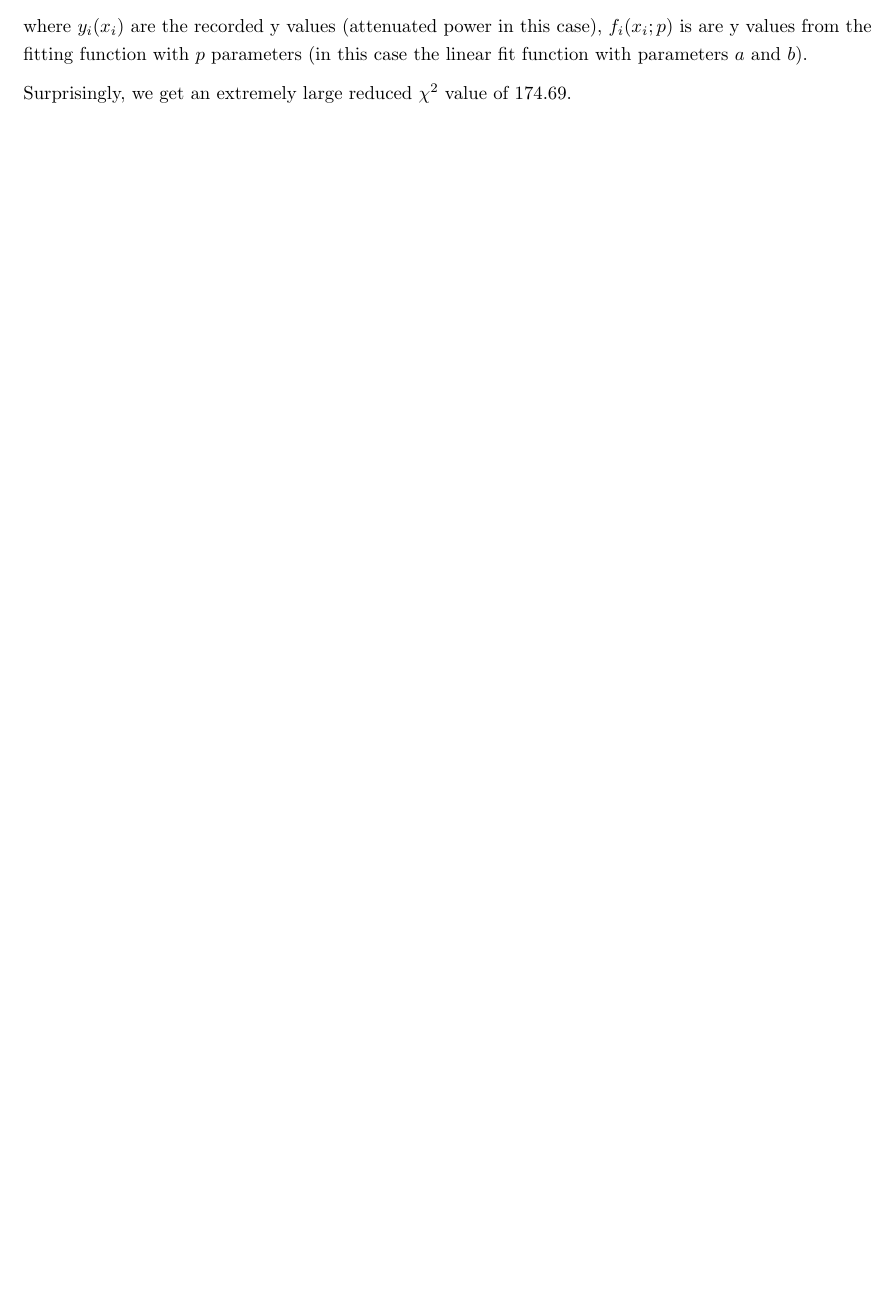
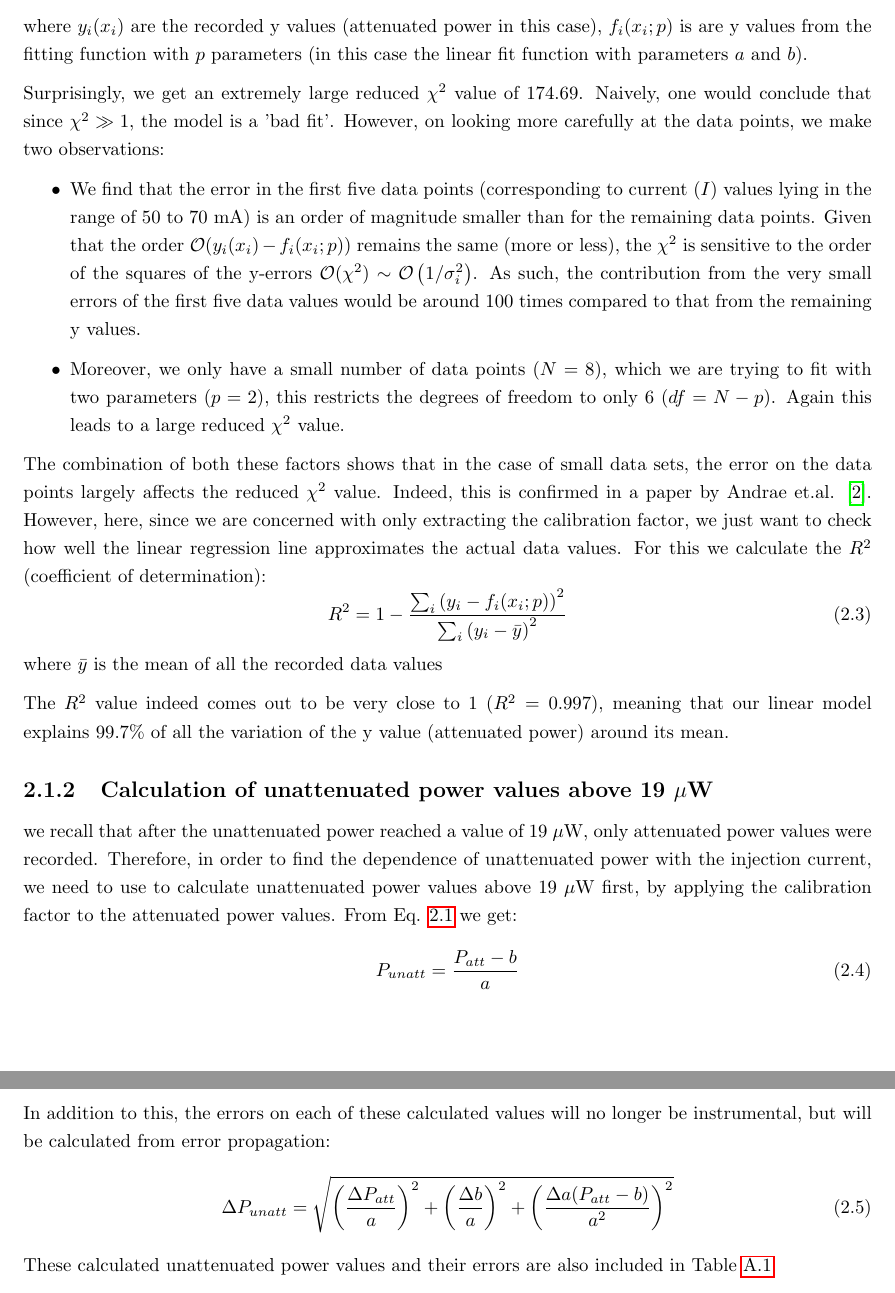
Before and after one commit to Mrunmoy-Jena/A245Lab, a LaTeX thesis (Labreport.tex, which reads Experiment.tex): part of page 7 of 10 before the commit and two parts of pages 7 and 8 of 11 after it, the two joined at a grey line, cut so that both start at the same text, the shorter picture padded with empty space. Compiled offline with pdfLaTeX.

Commit message:
Further additions

```diff
--- a/Experiment.tex
+++ b/Experiment.tex
@@ -38,4 +39,28 @@ Now we use the commonly applied reduced $\chi^{2}$ test, to find the goodness of
 \end{equation}
 where $y_{i}(x_{i})$ are the recorded y values (attenuated power in this case), $f_{i}(x_{i};p)$ is are y values from the fitting function with $p$ parameters (in this case the linear fit function with parameters $a$ and $b$).
 
-Surprisingly, we get an extremely large reduced $\chi^{2}$ value of 174.69.
+Surprisingly, we get an extremely large reduced $\chi^{2}$ value of 174.69. Naively, one would conclude that since $\chi^{2}\gg 1$, the model is a 'bad fit'. However, on looking more carefully at the data points, we make two observations:
+\begin{itemize}
+\item We find that the error in the first five data points (corresponding to current ($I$) values lying in the range of 50 to 70 mA) is an order of magnitude smaller than for the remaining data points. Given that the order $\mathcal{O}(y_{i}(x_{i})-f_{i}(x_{i};p))$ remains the same (more or less), the $\chi^{2}$ is sensitive to the order of the squares of the y-errors $\mathcal{O}(\chi^{2})\sim \mathcal{O}\left(1/\sigma_{i}^{2}\right)$. As such, the contribution from the very small errors of the first five data values would be around 100 times compared to that from the remaining y values.
+\item Moreover, we only have a small number of data points ($N=8$), which we are trying to fit with two parameters ($p=2$), this restricts the degrees of freedom to only 6 ($df=N-p$). Again this leads to a large reduced $\chi^{2}$ value.
+\end{itemize}
+The combination of both these factors shows that in the case of small data sets, the error on the data points largely affects the reduced $\chi^{2}$ value. Indeed, this is confirmed in a paper by Andrae et.al. \cite{https://doi.org/10.48550/arxiv.1012.3754}. However, here, since we are concerned with only extracting the calibration factor, we just want to check how well the linear regression line approximates the actual data values. For this we calculate the $R^{2}$ (coefficient of determination):
+\begin{equation}
+R^{2}=1-\displaystyle\dfrac{\sum_{i}\left(y_{i}-f_{i}(x_{i};p)\right)^{2}}{\sum_{i}\left(y_{i}-\bar{y}\right)^{2}}
+\end{equation}
+where $\bar{y}$ is the mean of all the recorded data values
+
+The $R^{2}$ value indeed comes out to be very close to 1 ($R^{2}=0.997$), meaning that our linear model explains 99.7\% of all the variation of the y value (attenuated power) around its mean.
+
+\subsection{Calculation of unattenuated power values above 19 $\mathbf{\mu}$W}
+we recall that after the unattenuated power reached a value of 19 $\mu$W, only attenuated power values were recorded. Therefore, in order to find the dependence of unattenuated power with the injection current, we need to use to calculate unattenuated power values above 19 $\mu$W first, by applying the calibration factor to the attenuated power values. From Eq. \ref{eqn:linearfit1} we get:
+\begin{equation}
+\label{eqn:punattfrompatt}
+P_{unatt}=\dfrac{P_{att}-b}{a}
+\end{equation}
+In addition to this, the errors on each of these calculated values will no longer be instrumental, but will be calculated from error propagation:
+\begin{equation}
+\label{eqn:errorprop1}
+\Delta P_{unatt}=\sqrt{\left(\dfrac{\Delta P_{att}}{a}\right)^{2}+\left(\dfrac{\Delta b}{a}\right)^{2}+\left(\dfrac{\Delta a(P_{att}-b)}{a^{2}}\right)^{2}}
+\end{equation}
+These calculated unattenuated power values and their errors are also included in Table \ref{tab1}.
```
Also changed, not shown: References.bib (+18 -0 lines), Labreport.bbl, Labreport.pdf, imagesandplots/attvsunattcalib.pdf, imagesandplots/injcvsunattpow.pdf (added), Experiment.tex (3 more changed lines), 8 other files.
